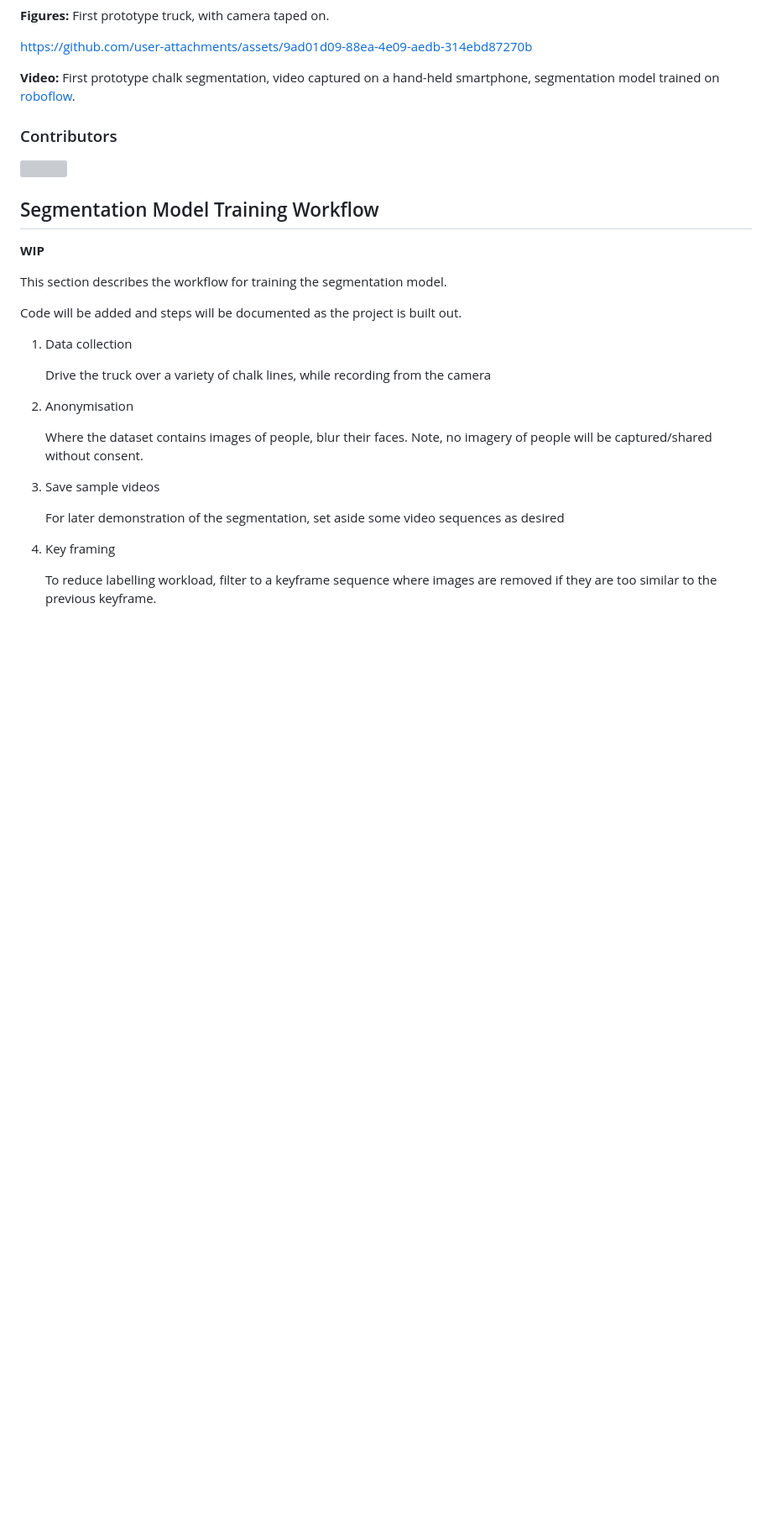
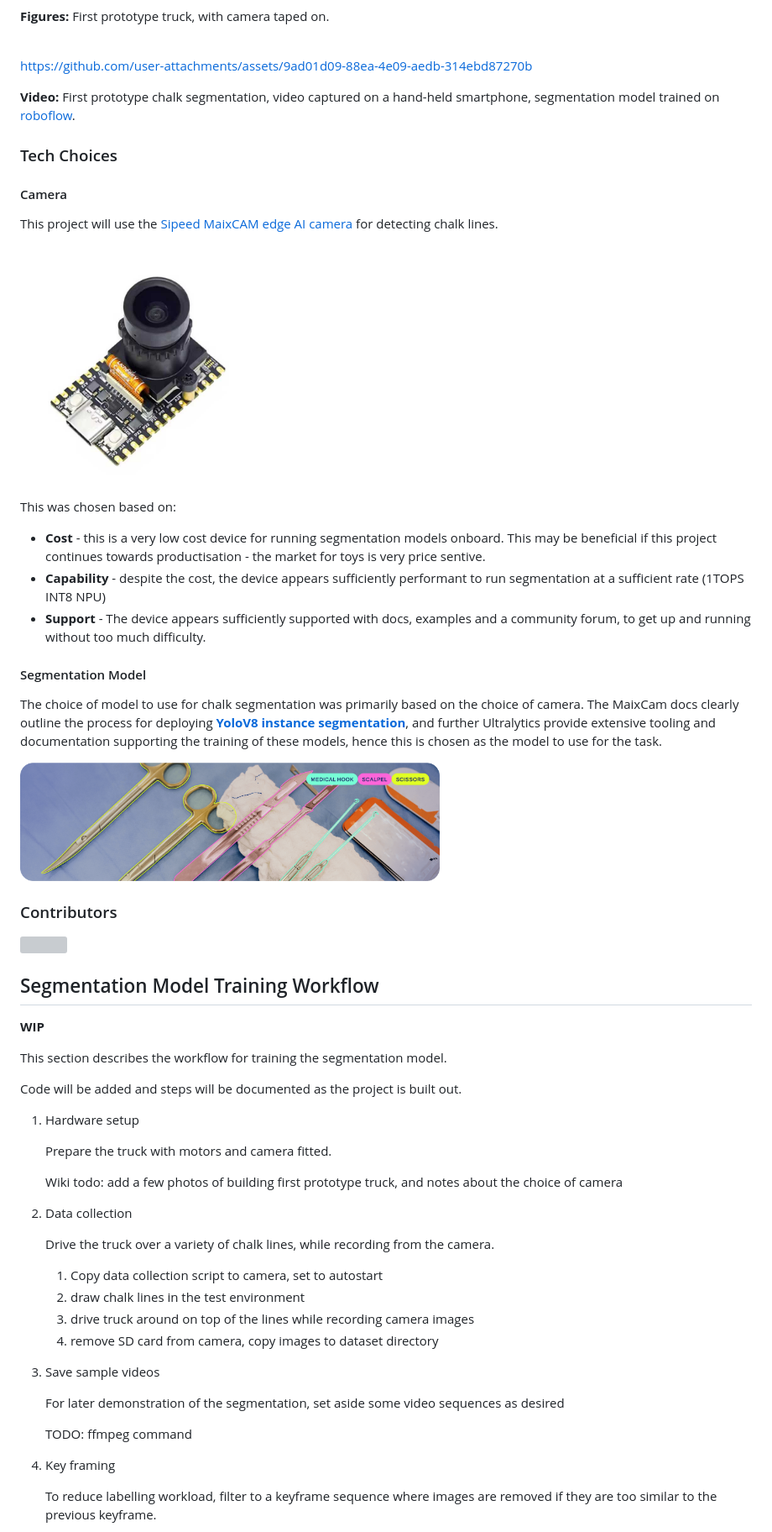
Before and after one commit to chalktracks/chalktracks, a Markdown page: README.md, the part around the change printed below. Shown: that part at 84% size. Drawn GitHub-style; pictures changed too: doc/Sipeed-MaixCAM-02.jpg (added), doc/yolo-seg-demo.png (added); blank space fills up the shorter version; grey boxes are pictures that could not be loaded.

Commit message:
Add more detail in readme

```diff
--- a/README.md
+++ b/README.md
@@ -24,16 +24,38 @@ The evisaged system consists of a motorised toy dump truck with a forward-facing
 <img src="doc/20240627_172255.jpg" width="400"/> <img src="doc/20240707_152512.jpg" width="400"/>
 
 **Figures:** First prototype truck, with camera taped on.
+
 <br/>
 
 https://github.com/user-attachments/assets/9ad01d09-88ea-4e09-aedb-314ebd87270b
 
 **Video:** First prototype chalk segmentation, video captured on a hand-held smartphone, segmentation model trained on [roboflow](https://roboflow.com/).
 
+### Tech Choices
+
+#### Camera
+
+This project will use the [Sipeed MaixCAM edge AI camera](https://wiki.sipeed.com/hardware/en/maixcam/index.html) for detecting chalk lines.
+
+<img src="doc/Sipeed-MaixCAM-02.jpg" width="300"/>
+
+This was chosen based on:
+* **Cost** - this is a very low cost device for running segmentation models onboard. This may be beneficial if this project continues towards productisation - the market for toys is very price sentive.
+* **Capability** - despite the cost, the device appears sufficiently performant to run segmentation at a sufficient rate (1TOPS INT8 NPU)
+* **Support** - The device appears sufficiently supported with docs, examples and a community forum, to get up and running without too much difficulty.
+
+#### Segmentation Model
+
+The choice of model to use for chalk segmentation was primarily based on the choice of camera. The MaixCam docs clearly outline the process for deploying [**YoloV8 instance segmentation**](https://docs.ultralytics.com/tasks/segment/), and further Ultralytics provide extensive tooling and documentation supporting the training of these models, hence this is chosen as the model to use for the task.
+
+<img src="doc/yolo-seg-demo.png" width="500"/>
+
+
 ### Contributors
 <a href="https://github.com/chalktracks/chalktracks/graphs/contributors">
   <img src="https://contrib.rocks/image?repo=chalktracks/chalktracks" />
 </a>
+
 
 ## Segmentation Model Training Workflow
 
@@ -43,18 +65,26 @@ This section describes the workflow for training the segmentation model.
 
 Code will be added and steps will be documented as the project is built out.
 
+1) Hardware setup
+
+    Prepare the truck with motors and camera fitted.
+
+    Wiki todo: add a few photos of building first prototype truck, and notes about the choice of camera
+
 1) Data collection
 
-    Drive the truck over a variety of chalk lines, while recording from the camera
-
-1) Anonymisation
-
-    Where the dataset contains images of people, blur their faces. Note, no imagery of people will be captured/shared without consent.
+    Drive the truck over a variety of chalk lines, while recording from the camera.
+    1) Copy data collection script to camera, set to autostart
+    1) draw chalk lines in the test environment
+    1) drive truck around on top of the lines while recording camera images
+    1) remove SD card from camera, copy images to dataset directory
 
 1) Save sample videos
 
     For later demonstration of the segmentation, set aside some video sequences as desired
 
+    TODO: ffmpeg command
+
 1) Key framing
 
     To reduce labelling workload, filter to a keyframe sequence where images are removed if they are too similar to the previous keyframe.
```
Also changed, not shown: other parts of README.md (+42 -1 lines), 1 other file.
